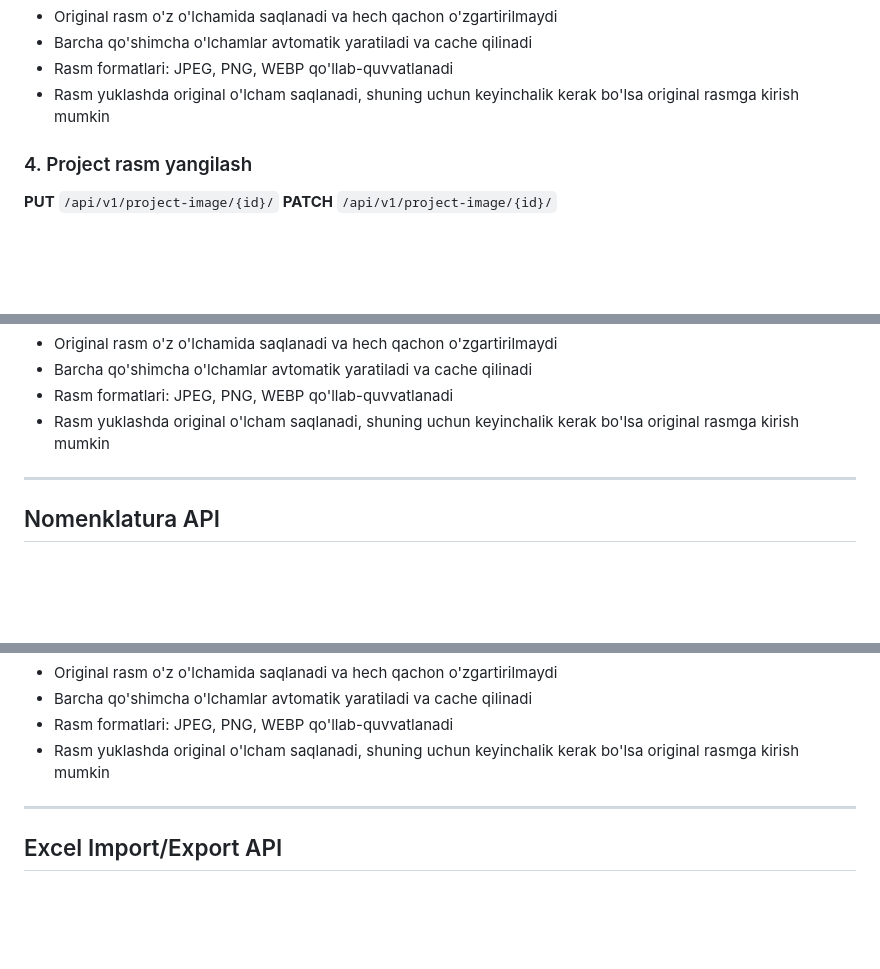
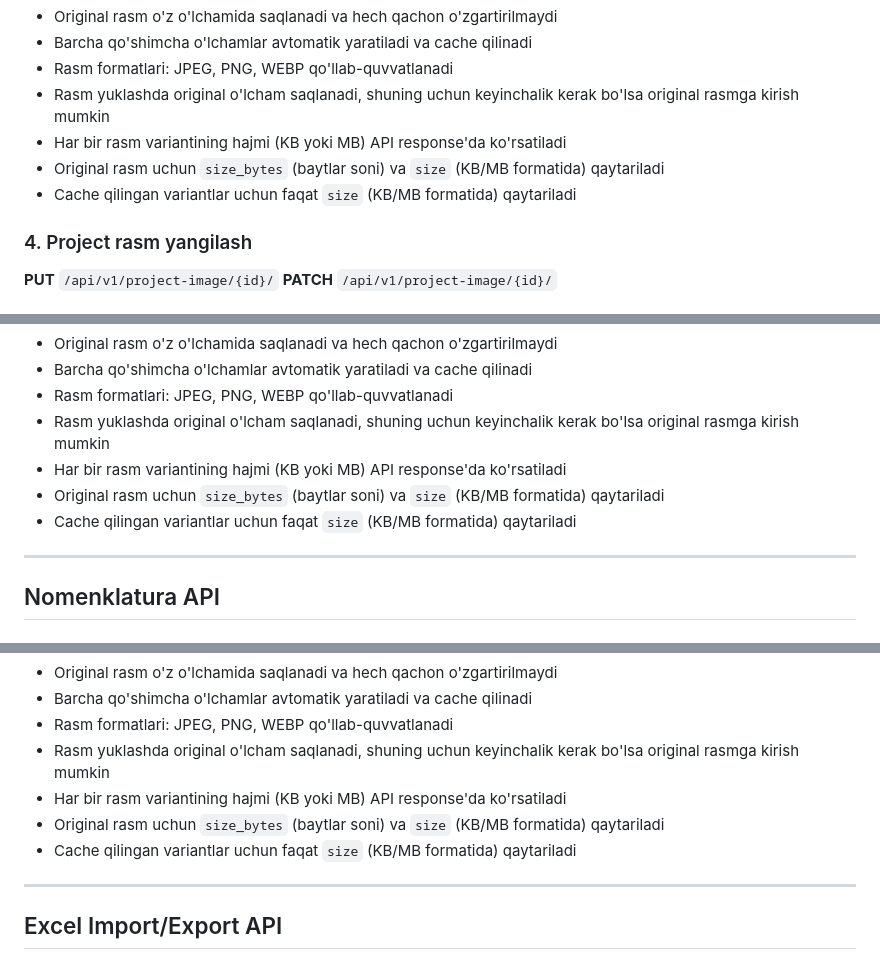
Before and after one commit to abdulbosit19980204/e-catalog, a Markdown page: API_DOCUMENTATION.md, 3 parts joined by grey strips. GitHub-like rendering; blank space fills up the shorter version.

Commit message:
docs: update API documentation with file size information (KB/MB) for all image dimensions

```diff
--- a/API_DOCUMENTATION.md
+++ b/API_DOCUMENTATION.md
@@ -324,6 +324,9 @@ Rasm yuklanganda, tizim avtomatik ravishda original rasmni saqlab qoladi va quyi
 - Barcha qo'shimcha o'lchamlar avtomatik yaratiladi va cache qilinadi
 - Rasm formatlari: JPEG, PNG, WEBP qo'llab-quvvatlanadi
 - Rasm yuklashda original o'lcham saqlanadi, shuning uchun keyinchalik kerak bo'lsa original rasmga kirish mumkin
+- Har bir rasm variantining hajmi (KB yoki MB) API response'da ko'rsatiladi
+- Original rasm uchun `size_bytes` (baytlar soni) va `size` (KB/MB formatida) qaytariladi
+- Cache qilingan variantlar uchun faqat `size` (KB/MB formatida) qaytariladi
 
 ### 4. Project rasm yangilash
 
@@ -631,6 +634,9 @@ Rasm yuklanganda, tizim avtomatik ravishda original rasmni saqlab qoladi va quyi
 - Barcha qo'shimcha o'lchamlar avtomatik yaratiladi va cache qilinadi
 - Rasm formatlari: JPEG, PNG, WEBP qo'llab-quvvatlanadi
 - Rasm yuklashda original o'lcham saqlanadi, shuning uchun keyinchalik kerak bo'lsa original rasmga kirish mumkin
+- Har bir rasm variantining hajmi (KB yoki MB) API response'da ko'rsatiladi
+- Original rasm uchun `size_bytes` (baytlar soni) va `size` (KB/MB formatida) qaytariladi
+- Cache qilingan variantlar uchun faqat `size` (KB/MB formatida) qaytariladi
 
 ---
 
@@ -934,6 +940,9 @@ Rasm yuklanganda, tizim avtomatik ravishda original rasmni saqlab qoladi va quyi
 - Barcha qo'shimcha o'lchamlar avtomatik yaratiladi va cache qilinadi
 - Rasm formatlari: JPEG, PNG, WEBP qo'llab-quvvatlanadi
 - Rasm yuklashda original o'lcham saqlanadi, shuning uchun keyinchalik kerak bo'lsa original rasmga kirish mumkin
+- Har bir rasm variantining hajmi (KB yoki MB) API response'da ko'rsatiladi
+- Original rasm uchun `size_bytes` (baytlar soni) va `size` (KB/MB formatida) qaytariladi
+- Cache qilingan variantlar uchun faqat `size` (KB/MB formatida) qaytariladi
 
 ---
 
```
